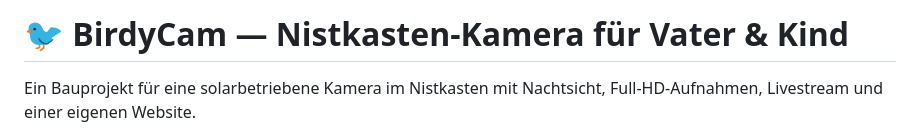
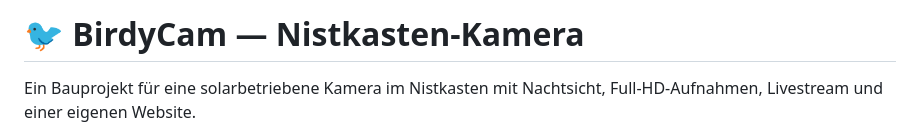
Before and after one commit to stummk/Birdy-Cam, a Markdown page: README.md, the part around the change. Rendered like a GitHub page.

Commit message:
Aktualisieren von README.md

```diff
--- a/README.md
+++ b/README.md
@@ -1,4 +1,4 @@
-# 🐦 BirdyCam — Nistkasten-Kamera für Vater & Kind
+# 🐦 BirdyCam — Nistkasten-Kamera
 
 Ein Bauprojekt für eine
 solarbetriebene Kamera im Nistkasten mit Nachtsicht, Full-HD-Aufnahmen, Livestream und
```
